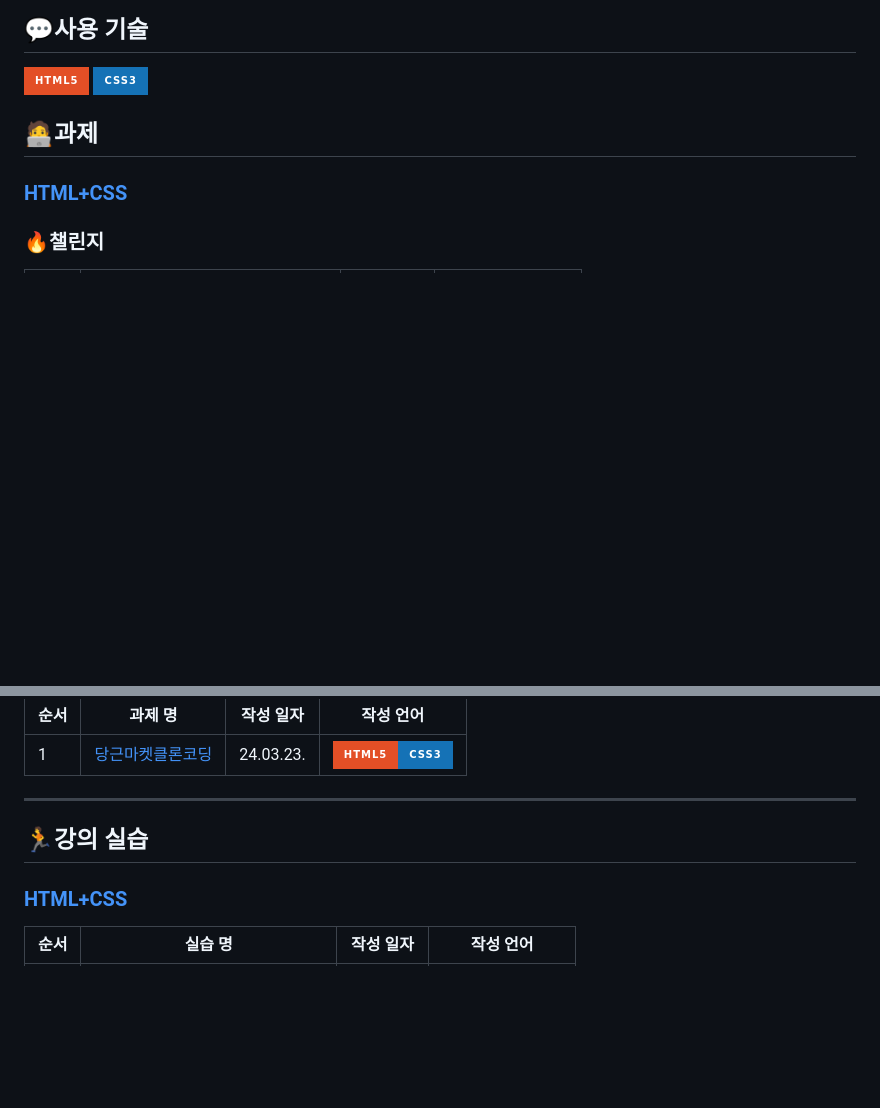
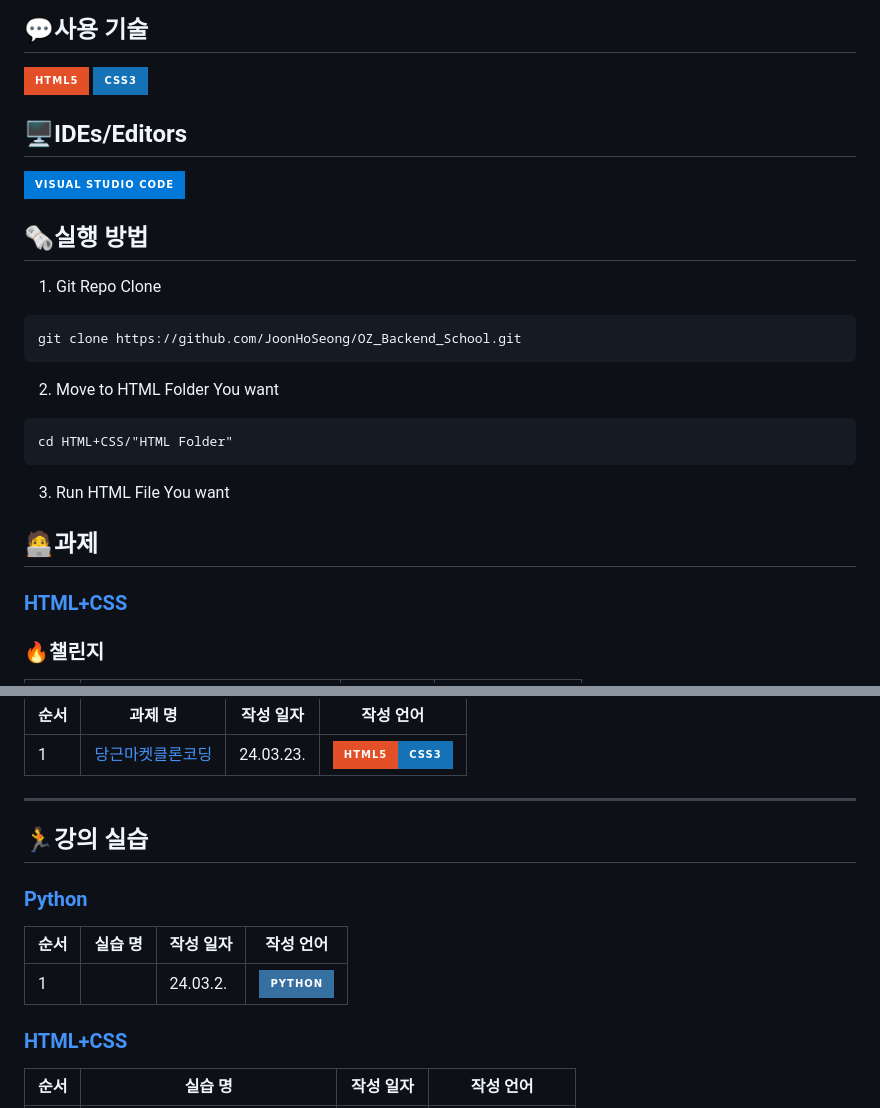
Before and after one commit to JoonHoSeong/OZ_Backend_School, a Markdown page: HTML+CSS/README.md, 2 parts joined by grey strips. GitHub-like rendering; badges without logos; blank space fills up the shorter version.

````diff
--- a/HTML+CSS/README.md
+++ b/HTML+CSS/README.md
@@ -4,6 +4,21 @@
 ## 💬사용 기술
 ![HTML5](https://img.shields.io/badge/html5-%23E34F26.svg?style=for-the-badge&logo=html5&logoColor=white)
 ![CSS3](https://img.shields.io/badge/css3-%231572B6.svg?style=for-the-badge&logo=css3&logoColor=white)
+
+## 🖥IDEs/Editors
+![Visual Studio Code](https://img.shields.io/badge/Visual%20Studio%20Code-0078d7.svg?style=for-the-badge&logo=visual-studio-code&logoColor=white)
+
+## 🗞실행 방법
+1. Git Repo Clone
+
+```
+git clone https://github.com/JoonHoSeong/OZ_Backend_School.git
+```
+2. Move to HTML Folder You want
+```
+cd HTML+CSS/"HTML Folder"
+```
+3. Run HTML File You want
 
 ## 🧑‍💻과제
 ### [HTML+CSS](https://github.com/JoonHoSeong/OZ_Backend_School/tree/main/HTML%2BCSS/mini_project)
@@ -27,6 +42,11 @@
 <hr>
 
 ## 🏃강의 실습
+### [Python](https://github.com/JoonHoSeong/OZ_Backend_School/tree/main/Python/Trainning)
+| 순서 | 실습 명 | 작성 일자 | 작성 언어  |
+| --- | --- | --- | --- |
+| 1 | []() | 24.03.2. | ![Python](https://img.shields.io/badge/python-3670A0?style=for-the-badge&logo=python&logoColor=ffdd54) |
+
 ### [HTML+CSS](https://github.com/JoonHoSeong/OZ_Backend_School/tree/main/HTML%2BCSS/Trainning)
 | 순서 | 실습 명 | 작성 일자 | 작성 언어  |
 | --- | --- | --- | --- |
````
Also changed, not shown: JavaScript/README.md (+15 -0 lines), README.md (+4 -0 lines).
